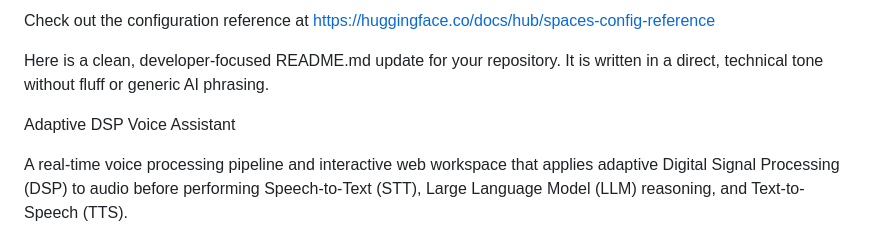
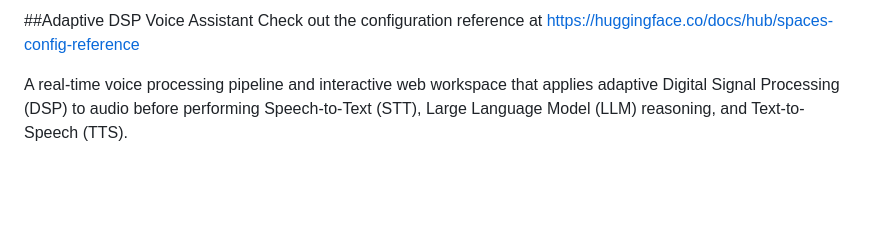
Before and after one commit to Pranaya-sht/DSP-Voice-Assistant-, a Markdown page: README.md, the part around the change. Rendered like a GitHub page; blank space fills up the shorter version.

```diff
--- a/README.md
+++ b/README.md
@@ -1,11 +1,11 @@
 
+##Adaptive DSP Voice Assistant
 Check out the configuration reference at https://huggingface.co/docs/hub/spaces-config-reference
 
 
-Here is a clean, developer-focused README.md update for your repository. It is
-written in a direct, technical tone without fluff or generic AI phrasing.
 
-Adaptive DSP Voice Assistant
+
+
 
 A real-time voice processing pipeline and interactive web workspace that applies
 adaptive Digital Signal Processing (DSP) to audio before performing
```
